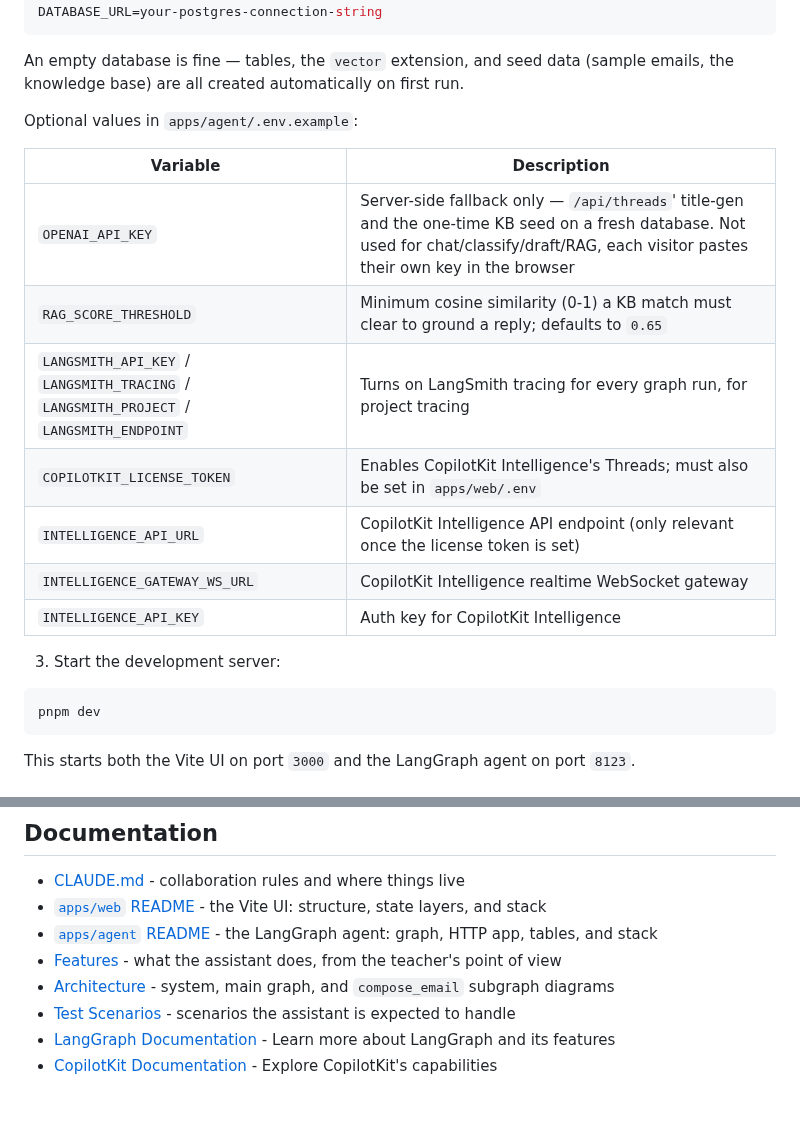
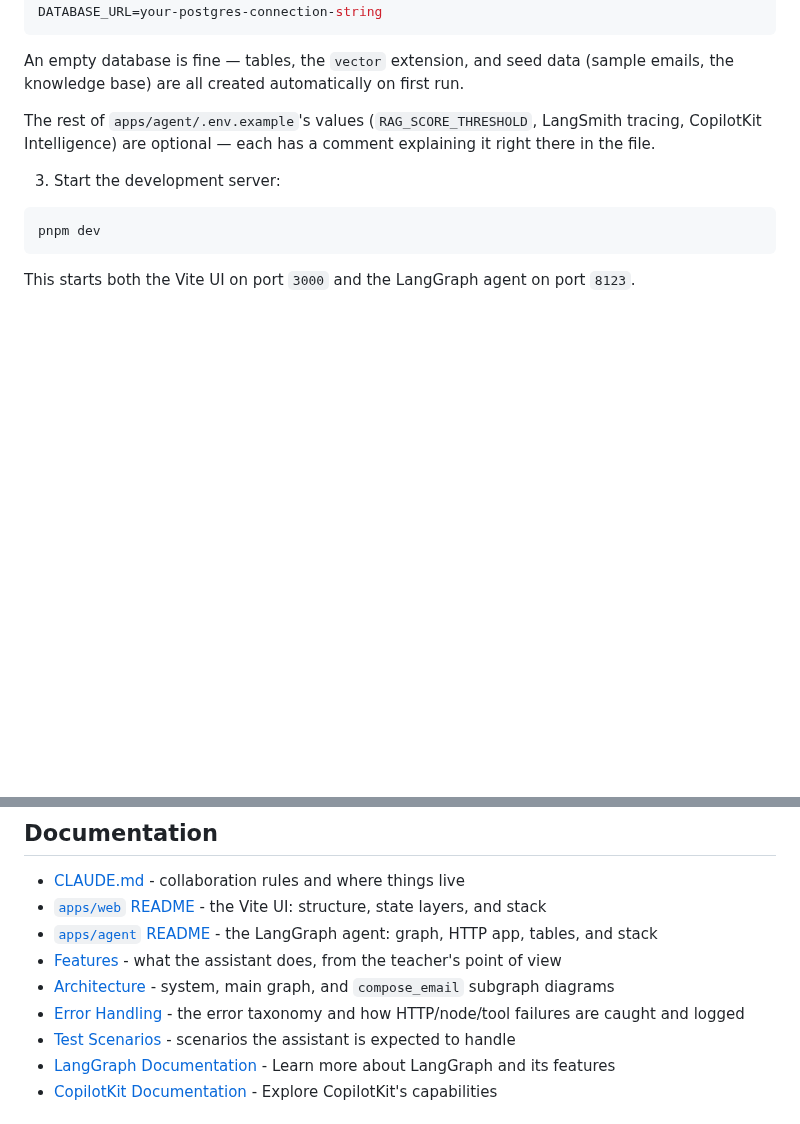
Before and after one commit to myle-agilityio/langchain-training, a Markdown page: practice-new-version/README.md, 2 parts joined by grey strips. Drawn GitHub-style; blank space fills up the shorter version.

Commit message:
docs: update README and add error handling section

```diff
--- a/practice-new-version/README.md
+++ b/practice-new-version/README.md
@@ -69,17 +69,8 @@ DATABASE_URL=your-postgres-connection-string
 An empty database is fine — tables, the `vector` extension, and seed data (sample emails, the
 knowledge base) are all created automatically on first run.
 
-Optional values in `apps/agent/.env.example`:
-
-| Variable | Description |
-| --- | --- |
-| `OPENAI_API_KEY` | Server-side fallback only — `/api/threads`' title-gen and the one-time KB seed on a fresh database. Not used for chat/classify/draft/RAG, each visitor pastes their own key in the browser |
-| `RAG_SCORE_THRESHOLD` | Minimum cosine similarity (0-1) a KB match must clear to ground a reply; defaults to `0.65` |
-| `LANGSMITH_API_KEY` / `LANGSMITH_TRACING` / `LANGSMITH_PROJECT` / `LANGSMITH_ENDPOINT` | Turns on LangSmith tracing for every graph run, for project tracing |
-| `COPILOTKIT_LICENSE_TOKEN` | Enables CopilotKit Intelligence's Threads; must also be set in `apps/web/.env` |
-| `INTELLIGENCE_API_URL` | CopilotKit Intelligence API endpoint (only relevant once the license token is set) |
-| `INTELLIGENCE_GATEWAY_WS_URL` | CopilotKit Intelligence realtime WebSocket gateway |
-| `INTELLIGENCE_API_KEY` | Auth key for CopilotKit Intelligence |
+The rest of `apps/agent/.env.example`'s values (`RAG_SCORE_THRESHOLD`, LangSmith tracing,
+CopilotKit Intelligence) are optional — each has a comment explaining it right there in the file.
 
 3. Start the development server:
 
@@ -146,6 +137,7 @@ README covering its layout and stack:
 - [`apps/agent` README](./apps/agent/README.md) - the LangGraph agent: graph, HTTP app, tables, and stack
 - [Features](./docs/FEATURES.md) - what the assistant does, from the teacher's point of view
 - [Architecture](./docs/ARCHITECTURE.md) - system, main graph, and `compose_email` subgraph diagrams
+- [Error Handling](./docs/ERROR-HANDLING.md) - the error taxonomy and how HTTP/node/tool failures are caught and logged
 - [Test Scenarios](./docs/TEST-SCENARIOS.md) - scenarios the assistant is expected to handle
 - [LangGraph Documentation](https://langchain-ai.github.io/langgraph/) - Learn more about LangGraph and its features
 - [CopilotKit Documentation](https://docs.copilotkit.ai) - Explore CopilotKit's capabilities
```
